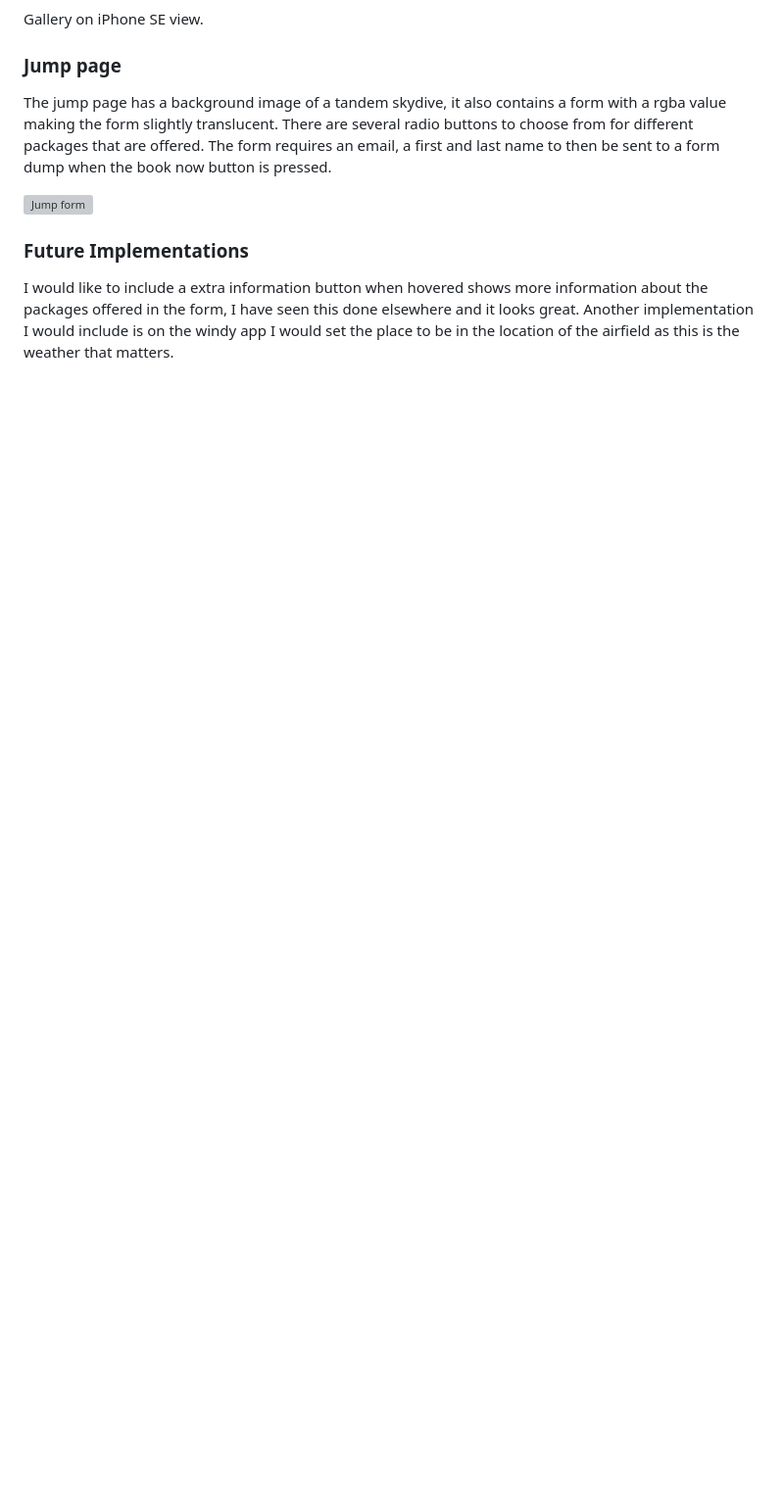
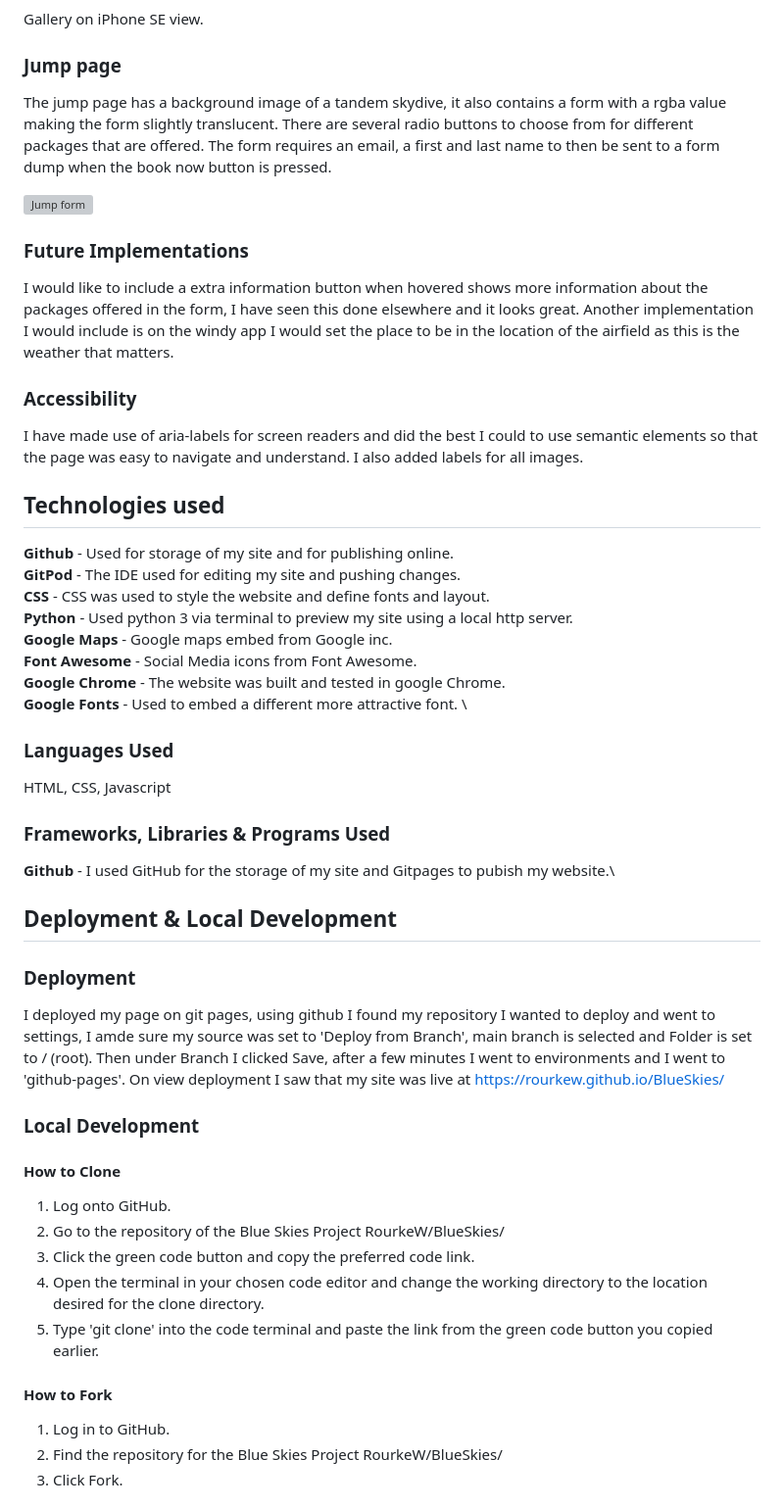
Before and after one commit to RourkeW/BlueSkies, a Markdown page: README.md, the part around the change printed below. Shown: that part at 98% size. GitHub-like rendering; blank space fills up the shorter version; grey boxes are pictures that could not be loaded.

Commit message:
added more to the read me file checking how it looks from repo

```diff
--- a/README.md
+++ b/README.md
@@ -137,6 +137,55 @@ The jump page has a background image of a tandem skydive, it also contains a for
 
 ![Jump form](assets/images/Jumpform.JPG)
 
+
 ### Future Implementations
 
 I would like to include a extra information button when hovered shows more information about the packages offered in the form, I have seen this done elsewhere and it looks great. Another implementation I would include is on the windy app I would set the place to be in the location of the airfield as this is the weather that matters.
+
+
+### Accessibility
+
+I have made use of aria-labels for screen readers and did the best I could to use semantic elements so that the page was easy to navigate and understand. I also added labels for all images.
+
+## Technologies used
+
+**Github** - Used for storage of my site and for publishing online.\
+**GitPod** - The IDE used for editing my site and pushing changes.\
+**CSS** - CSS was used to style the website and define fonts and layout.\
+**Python** - Used python 3 via terminal to preview my site using a local http server.\
+**Google Maps** - Google maps embed from Google inc.\
+**Font Awesome** - Social Media icons from Font Awesome.\
+**Google Chrome** - The website was built and tested in google Chrome.\
+**Google Fonts** - Used to embed a different more attractive font. \
+
+
+### Languages Used
+
+HTML, CSS, Javascript
+
+### Frameworks, Libraries & Programs Used
+
+**Github** - I used GitHub for the storage of my site and Gitpages to pubish my website.\
+
+## Deployment & Local Development
+
+### Deployment
+
+I deployed my page on git pages, using github I found my repository I wanted to deploy and went to settings, I amde sure my source was set to 'Deploy from Branch', main branch is selected and Folder is set to / (root). Then under Branch I clicked Save, after a few minutes I went to environments and I went to 'github-pages'. On view deployment I saw that my site was live at https://rourkew.github.io/BlueSkies/
+
+### Local Development
+
+#### How to Clone
+
+1. Log onto GitHub.
+2. Go to the repository of the Blue Skies Project RourkeW/BlueSkies/
+3. Click the green code button and copy the preferred code link.
+4. Open the terminal in your chosen code editor and change the working directory to the location desired for the clone directory.
+5. Type 'git clone' into the code terminal and paste the link from the green code button you copied earlier.
+
+#### How to Fork
+
+1. Log in to GitHub.
+2. Find the repository for the Blue Skies Project RourkeW/BlueSkies/
+3. Click Fork.
+
```
Also changed, not shown: other parts of README.md (+14 -0 lines), assets/images/validCSS.JPG (added), assets/images/validHTML.JPG (added), 2 other files.
